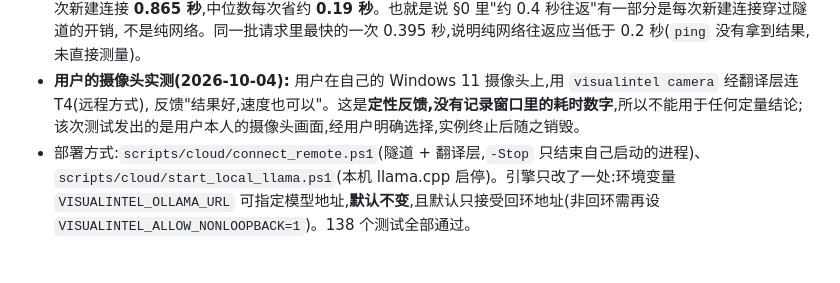
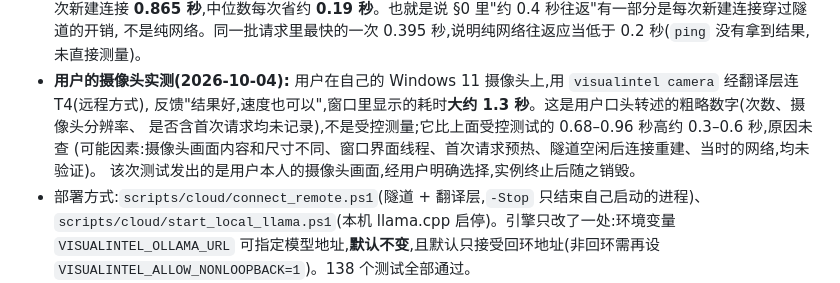
Before and after one commit to davyhanbigtiger/Visual_Intelligence_Integration, a Markdown page: docs/cloud-t4-results-2026-10-04.md, the part around the change. Drawn GitHub-style; blank space fills up the shorter version.

Commit message:
Record the user's approximate camera latency (~1.3 s) as an uncontrolled report
Co-Authored-By: Claude Sonnet 5.5 <noreply@anthropic.com>

```diff
--- a/docs/cloud-t4-results-2026-10-04.md
+++ b/docs/cloud-t4-results-2026-10-04.md
@@ -207,7 +207,9 @@ llama.cpp 在 271 个请求里没有。Ollama 的触发条件我没有查清—
   直连隧道每次新建连接 **0.865 秒**,中位数每次省约 **0.19 秒**。也就是说 §0 里"约 0.4 秒往返"有一部分是每次新建连接穿过隧道的开销,
   不是纯网络。同一批请求里最快的一次 0.395 秒,说明纯网络往返应当低于 0.2 秒(`ping` 没有拿到结果,未直接测量)。
 - **用户的摄像头实测(2026-10-04):** 用户在自己的 Windows 11 摄像头上,用 `visualintel camera` 经翻译层连 T4(远程方式),
-  反馈"结果好,速度也可以"。这是**定性反馈,没有记录窗口里的耗时数字**,所以不能用于任何定量结论;
+  反馈"结果好,速度也可以",窗口里显示的耗时**大约 1.3 秒**。这是用户口头转述的粗略数字(次数、摄像头分辨率、
+  是否含首次请求均未记录),不是受控测量;它比上面受控测试的 0.68–0.96 秒高约 0.3–0.6 秒,原因未查
+  (可能因素:摄像头画面内容和尺寸不同、窗口界面线程、首次请求预热、隧道空闲后连接重建、当时的网络,均未验证)。
   该次测试发出的是用户本人的摄像头画面,经用户明确选择,实例终止后随之销毁。
 - 部署方式:`scripts/cloud/connect_remote.ps1`(隧道 + 翻译层,`-Stop` 只结束自己启动的进程)、
   `scripts/cloud/start_local_llama.ps1`(本机 llama.cpp 启停)。引擎只改了一处:环境变量 `VISUALINTEL_OLLAMA_URL`
```
